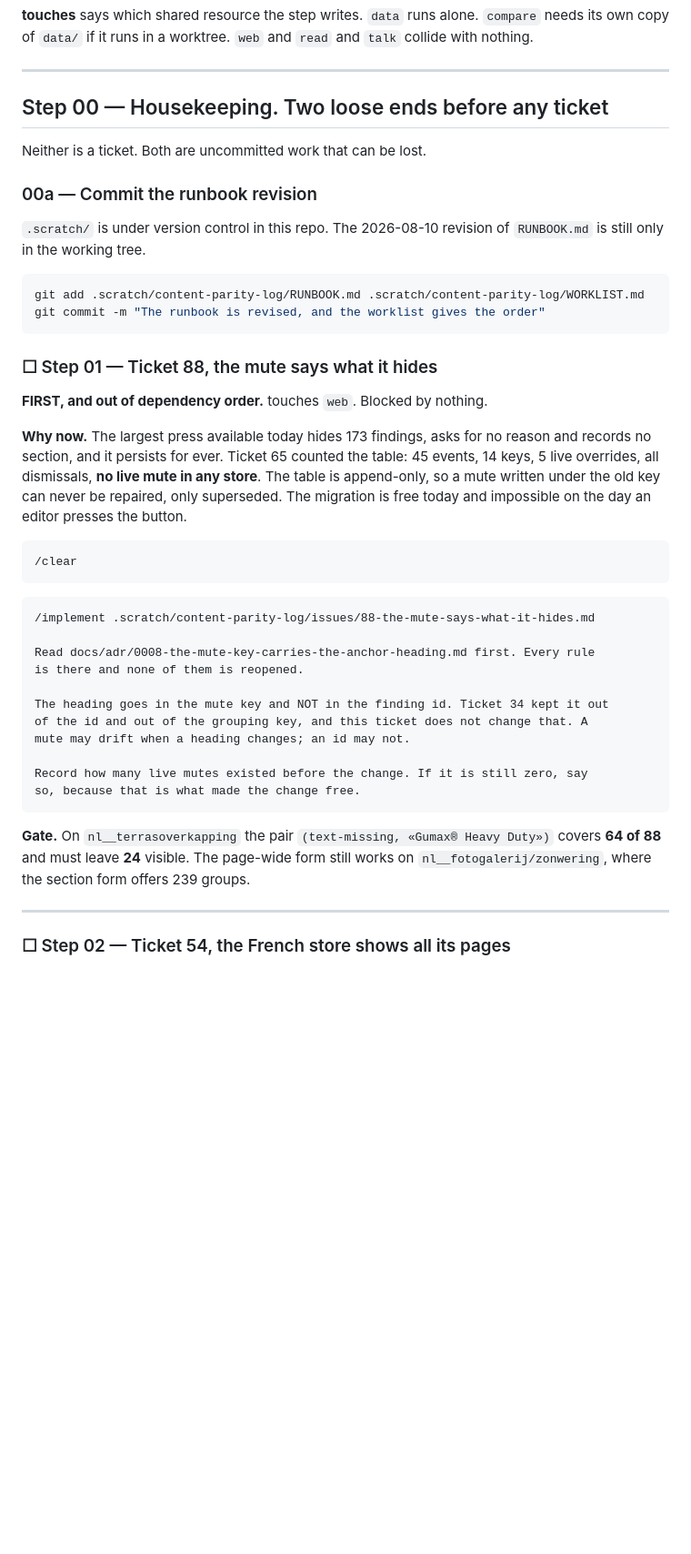
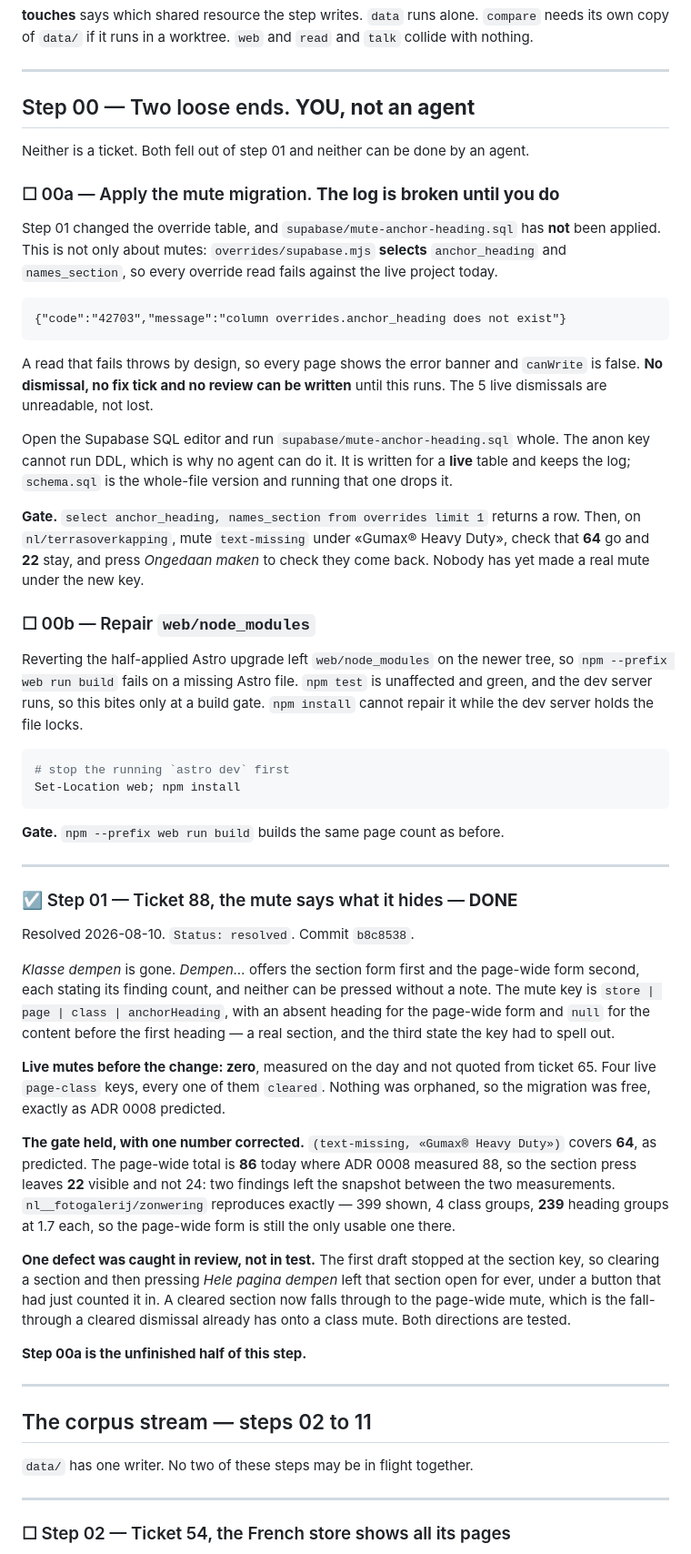
Before and after one commit to dvanaerle/tm-content-parity, a Markdown page: .scratch/content-parity-log/WORKLIST.md, the part around one of its changes. Shown at 91% size. GitHub-like rendering; blank space fills up the shorter version.

Commit message:
The worklist ticks step 01 and names the two loose ends it left
Step 01 is done, so it carries its result instead of its prompt, including the
one number that moved: the page-wide press on nl__terrasoverkapping covers 86
today where ADR 0008 measured 88, so a section mute leaves 22 visible and not 24.

Step 00 is now the human half of step 01. The migration has not been applied and
the override log reads nothing until it is, because the port selects two columns
the table does not have. Step 23 gains a warning that schema.sql drops a live log.

The corpus-stream heading returns, retitled for steps 02 to 11. It carries the
rule that data/ has one writer, which no other line states.

Co-Authored-By: Claude Opus 5 (1M context) <noreply@anthropic.com>

````diff
--- a/.scratch/content-parity-log/WORKLIST.md
+++ b/.scratch/content-parity-log/WORKLIST.md
@@ -29,53 +32,85 @@ Work the steps from the top. Each step is one sitting.
 
 ---
 
-## Step 00 — Housekeeping. Two loose ends before any ticket
+## Step 00 — Two loose ends. **YOU, not an agent**
 
-Neither is a ticket. Both are uncommitted work that can be lost.
+Neither is a ticket. Both fell out of step 01 and neither can be done by an agent.
 
-### 00a — Commit the runbook revision
+### ☐ 00a — Apply the mute migration. **The log is broken until you do**
 
-`.scratch/` is under version control in this repo. The 2026-08-10 revision of
-`RUNBOOK.md` is still only in the working tree.
+Step 01 changed the override table, and `supabase/mute-anchor-heading.sql` has
+**not** been applied. This is not only about mutes: `overrides/supabase.mjs`
+**selects** `anchor_heading` and `names_section`, so every override read fails
+against the live project today.
+
+```
+{"code":"42703","message":"column overrides.anchor_heading does not exist"}
+```
+
+A read that fails throws by design, so every page shows the error banner and
+`canWrite` is false. **No dismissal, no fix tick and no review can be written**
+until this runs. The 5 live dismissals are unreadable, not lost.
+
+Open the Supabase SQL editor and run `supabase/mute-anchor-heading.sql` whole.
+The anon key cannot run DDL, which is why no agent can do it. It is written for a
+**live** table and keeps the log; `schema.sql` is the whole-file version and
+running that one drops it.
+
+**Gate.** `select anchor_heading, names_section from overrides limit 1` returns a
+row. Then, on `nl/terrasoverkapping`, mute `text-missing` under «Gumax® Heavy
+Duty», check that **64** go and **22** stay, and press *Ongedaan maken* to check
+they come back. Nobody has yet made a real mute under the new key.
+
+### ☐ 00b — Repair `web/node_modules`
+
+Reverting the half-applied Astro upgrade left `web/node_modules` on the newer
+tree, so `npm --prefix web run build` fails on a missing Astro file. `npm test`
+is unaffected and green, and the dev server runs, so this bites only at a build
+gate. `npm install` cannot repair it while the dev server holds the file locks.
 
 ```powershell
-git add .scratch/content-parity-log/RUNBOOK.md .scratch/content-parity-log/WORKLIST.md
-git commit -m "The runbook is revised, and the worklist gives the order"
+# stop the running `astro dev` first
+Set-Location web; npm install
 ```
 
-### ☐ Step 01 — Ticket 88, the mute says what it hides
+**Gate.** `npm --prefix web run build` builds the same page count as before.
 
-**FIRST, and out of dependency order.** touches `web`. Blocked by nothing.
+---
 
-**Why now.** The largest press available today hides 173 findings, asks for no
-reason and records no section, and it persists for ever. Ticket 65 counted the
-table: 45 events, 14 keys, 5 live overrides, all dismissals, **no live mute in
-any store**. The table is append-only, so a mute written under the old key can
-never be repaired, only superseded. The migration is free today and impossible
-on the day an editor presses the button.
+### ☑ Step 01 — Ticket 88, the mute says what it hides — **DONE**
 
-```
-/clear
-```
+Resolved 2026-08-10. `Status: resolved`. Commit `b8c8538`.
 
-```
-/implement .scratch/content-parity-log/issues/88-the-mute-says-what-it-hides.md
+*Klasse dempen* is gone. *Dempen…* offers the section form first and the
+page-wide form second, each stating its finding count, and neither can be pressed
+without a note. The mute key is `store | page | class | anchorHeading`, with an
+absent heading for the page-wide form and `null` for the content before the first
+heading — a real section, and the third state the key had to spell out.
 
-Read docs/adr/0008-the-mute-key-carries-the-anchor-heading.md first. Every rule
-is there and none of them is reopened.
+**Live mutes before the change: zero**, measured on the day and not quoted from
+ticket 65. Four live `page-class` keys, every one of them `cleared`. Nothing was
+orphaned, so the migration was free, exactly as ADR 0008 predicted.
 
-The heading goes in the mute key and NOT in the finding id. Ticket 34 kept it out
-of the id and out of the grouping key, and this ticket does not change that. A
-mute may drift when a heading changes; an id may not.
+**The gate held, with one number corrected.** `(text-missing, «Gumax® Heavy
+Duty»)` covers **64**, as predicted. The page-wide total is **86** today where
+ADR 0008 measured 88, so the section press leaves **22** visible and not 24: two
+findings left the snapshot between the two measurements. `nl__fotogalerij/zonwering`
+reproduces exactly — 399 shown, 4 class groups, **239** heading groups at 1.7
+each, so the page-wide form is still the only usable one there.
 
-Record how many live mutes existed before the change. If it is still zero, say
-so, because that is what made the change free.
-```
+**One defect was caught in review, not in test.** The first draft stopped at the
+section key, so clearing a section and then pressing *Hele pagina dempen* left
+that section open for ever, under a button that had just counted it in. A cleared
+section now falls through to the page-wide mute, which is the fall-through a
+cleared dismissal already has onto a class mute. Both directions are tested.
 
-**Gate.** On `nl__terrasoverkapping` the pair `(text-missing, «Gumax® Heavy
-Duty»)` covers **64 of 88** and must leave **24** visible. The page-wide form
-still works on `nl__fotogalerij/zonwering`, where the section form offers 239
-groups.
+**Step 00a is the unfinished half of this step.**
+
+---
+
+## The corpus stream — steps 02 to 11
+
+`data/` has one writer. No two of these steps may be in flight together.
 
 ---
 
````
Also changed, not shown: other parts of .scratch/content-parity-log/WORKLIST.md (+11 -3 lines).
